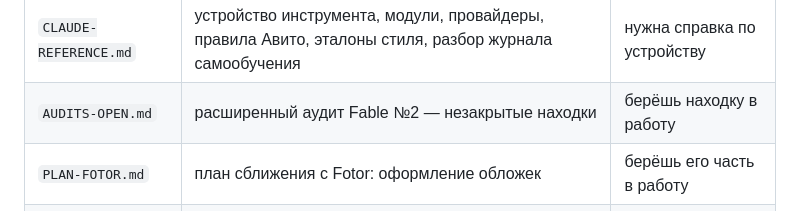
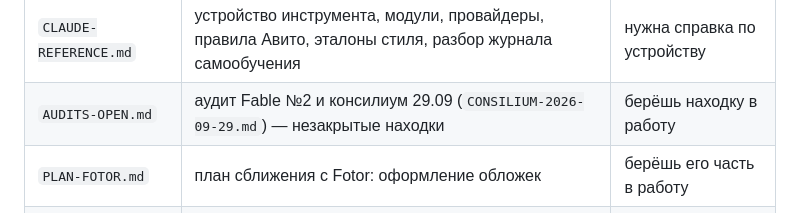
Before and after one commit to enterteinment42/avito-helper, a Markdown page: CLAUDE.md, the part around the change. GitHub-like rendering.

```diff
--- a/CLAUDE.md
+++ b/CLAUDE.md
@@ -12,7 +12,7 @@
 | `CLAUDE-LOCAL-FOCUS.md` | чем занимаемся сейчас | грузится сам, импортом |
 | `CLAUDE-LOCAL.md` | журнал сессий на Windows: лог и прежний «Текущий фокус» целиком | нужен ответ из прошлого |
 | `CLAUDE-REFERENCE.md` | устройство инструмента, модули, провайдеры, правила Авито, эталоны стиля, разбор журнала самообучения | нужна справка по устройству |
-| `AUDITS-OPEN.md` | расширенный аудит Fable №2 — незакрытые находки | берёшь находку в работу |
+| `AUDITS-OPEN.md` | аудит Fable №2 и консилиум 29.09 (`CONSILIUM-2026-09-29.md`) — незакрытые находки | берёшь находку в работу |
 | `PLAN-FOTOR.md` | план сближения с Fotor: оформление обложек | берёшь его часть в работу |
 | `AUDITS-ARCHIVE.md` | закрытые аудиты и находки | `/session-audits-archive` |
 | `SESSIONS-ARCHIVE.md` | записи лога старше пяти последних | `/session-archive` |
```
Also changed, not shown: AUDITS-OPEN.md (+27 -0 lines), CONSILIUM-2026-09-29.md (added, +78 -0 lines).
